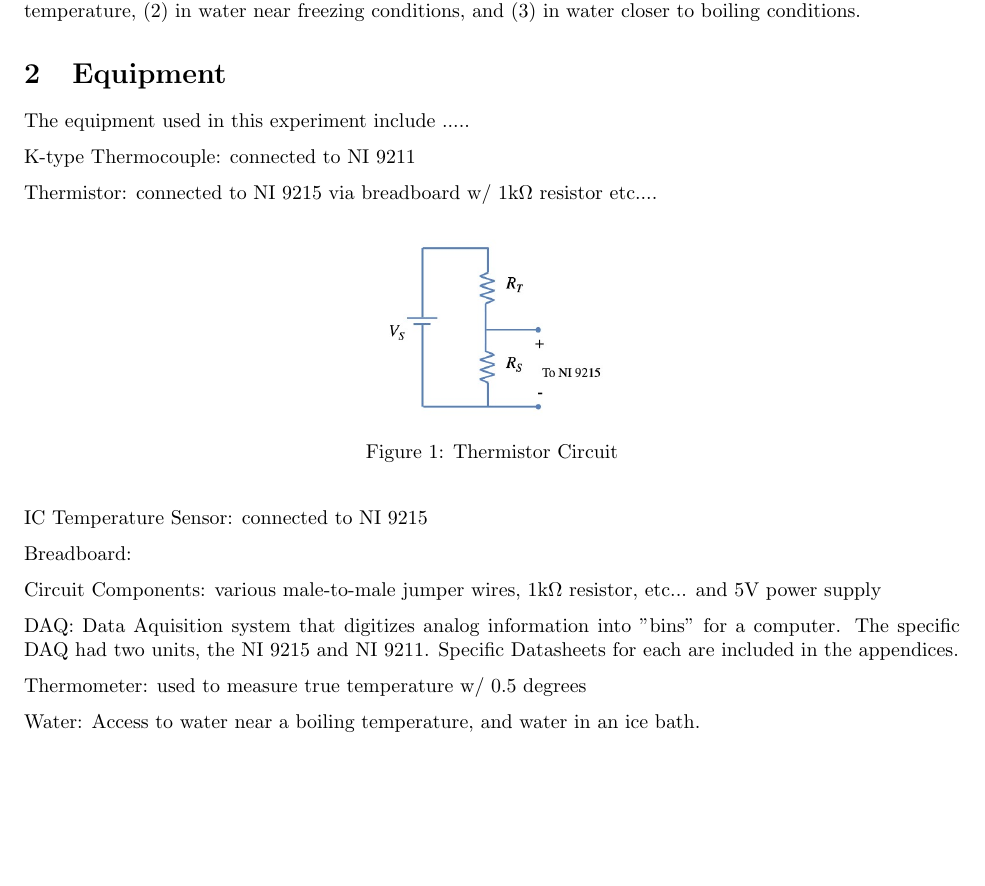
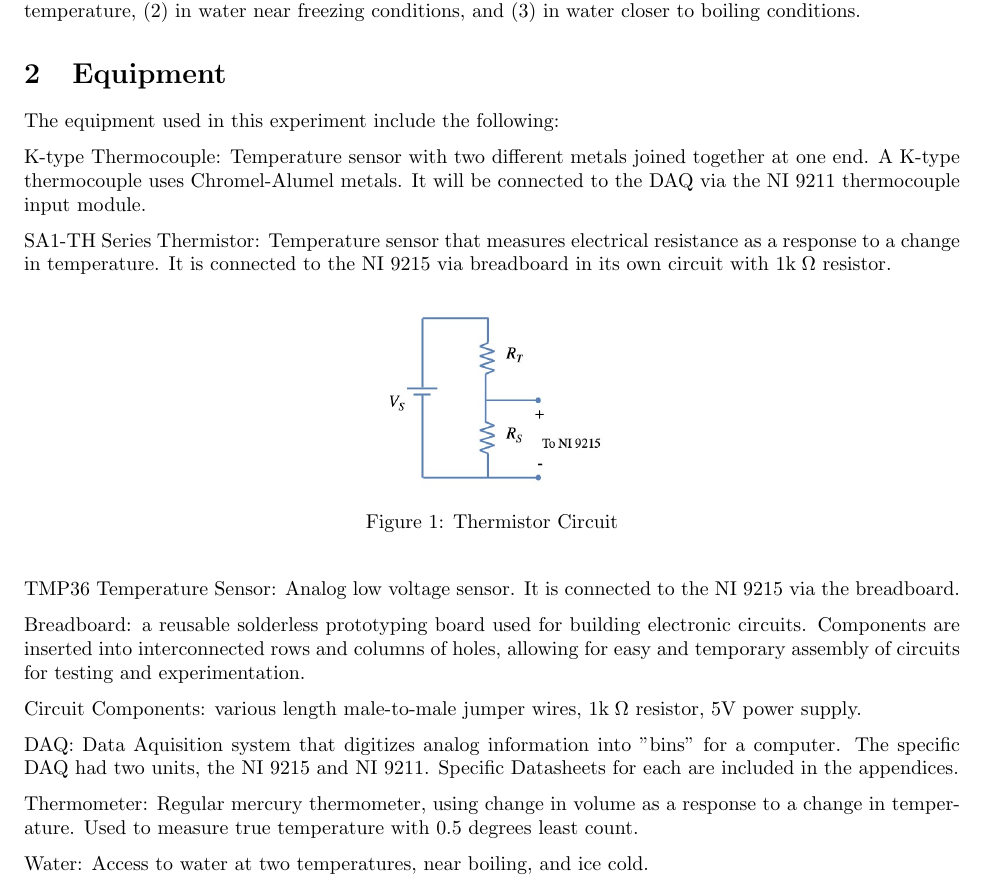
Before and after one commit to Polkadoty/mechatronics-systems, a LaTeX document (Lab 2/Lab2.tex): part of page 3 of 9, cut so that both start at the same text, the shorter picture padded with empty space. Compiled offline with pdfLaTeX.

Commit message:
Update Lab2.tex

```diff
--- a/Lab 2/Lab2.tex
+++ b/Lab 2/Lab2.tex
@@ -63,28 +63,28 @@ This experiment consisted of measuring temperature with three different sensors:
 The purpose of this experiment was to learn how to simulate our data through LabVIEW along with observing and understanding the behaviour of the three temperature sensors in different environments: $(1)$ at room temperature, $(2)$ in water near freezing conditions, and $(3)$ in water closer to boiling conditions.
 
 \section{Equipment}
-The equipment used in this experiment include .....
+The equipment used in this experiment include the following:
 
-K-type Thermocouple:  connected to NI 9211
+K-type Thermocouple:  Temperature sensor with two different metals joined together at one end.  A K-type thermocouple uses Chromel-Alumel metals.  It will be connected to the DAQ via the NI 9211 thermocouple input module.
 
-Thermistor:  connected to NI 9215 via breadboard w/ $1\text{k}\Omega$ resistor etc....
+SA1-TH Series Thermistor:  Temperature sensor that measures electrical resistance as a response to a change in temperature.  It is connected to the NI 9215 via breadboard in its own circuit with $1\text{k}\;\Omega$ resistor.
 \begin{figure}[H]
     \centering
     \includegraphics[width=0.25\textwidth]{Lab 2/lab2images/thermistor_circuit.jpg}
     \caption{Thermistor Circuit}
 \end{figure}
 
-IC Temperature Sensor: connected to NI 9215
+TMP36 Temperature Sensor: Analog low voltage sensor.  It is connected to the NI 9215 via the breadboard.
 
-Breadboard:
+Breadboard: a reusable solderless prototyping board used for building electronic circuits. Components are inserted into interconnected rows and columns of holes, allowing for easy and temporary assembly of circuits for testing and experimentation.
 
-Circuit Components:  various male-to-male jumper wires, $1\text{k}\Omega$ resistor, etc... and 5V power supply
+Circuit Components:  various length male-to-male jumper wires, $1\text{k}\;\Omega$ resistor, 5V power supply.
 
 DAQ:  Data Aquisition system that digitizes analog information into "bins" for a computer.  The specific DAQ had two units, the NI 9215 and NI 9211.  Specific Datasheets for each are included in the appendices.
 
-Thermometer:  used to measure true temperature w/ 0.5 degrees
+Thermometer:  Regular mercury thermometer, using change in volume as a response to a change in temperature.  Used to measure true temperature with 0.5 degrees least count.
 
-Water:  Access to water near a boiling temperature, and water in an ice bath.
+Water:  Access to water at two temperatures, near boiling, and ice cold.
 
 
 \section{Procedure}
```
